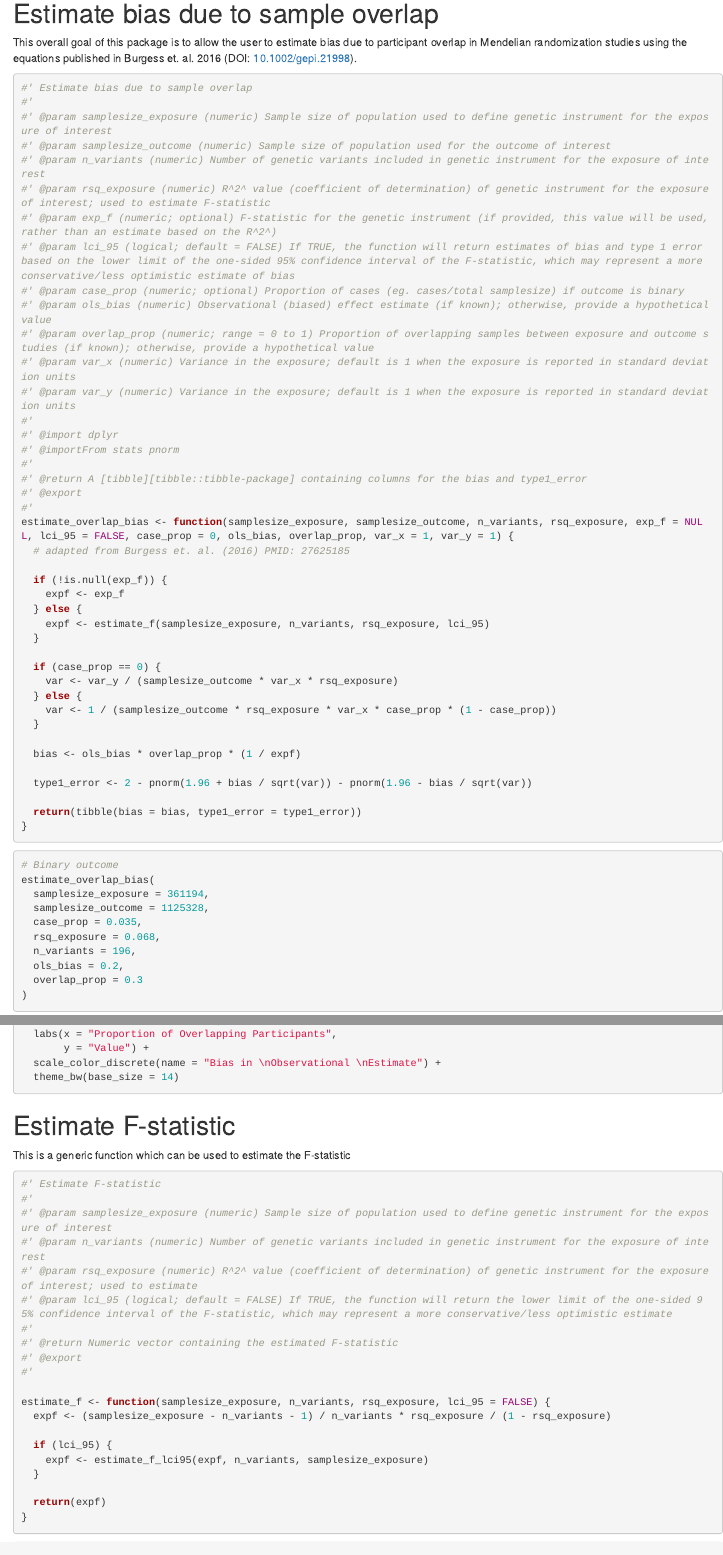
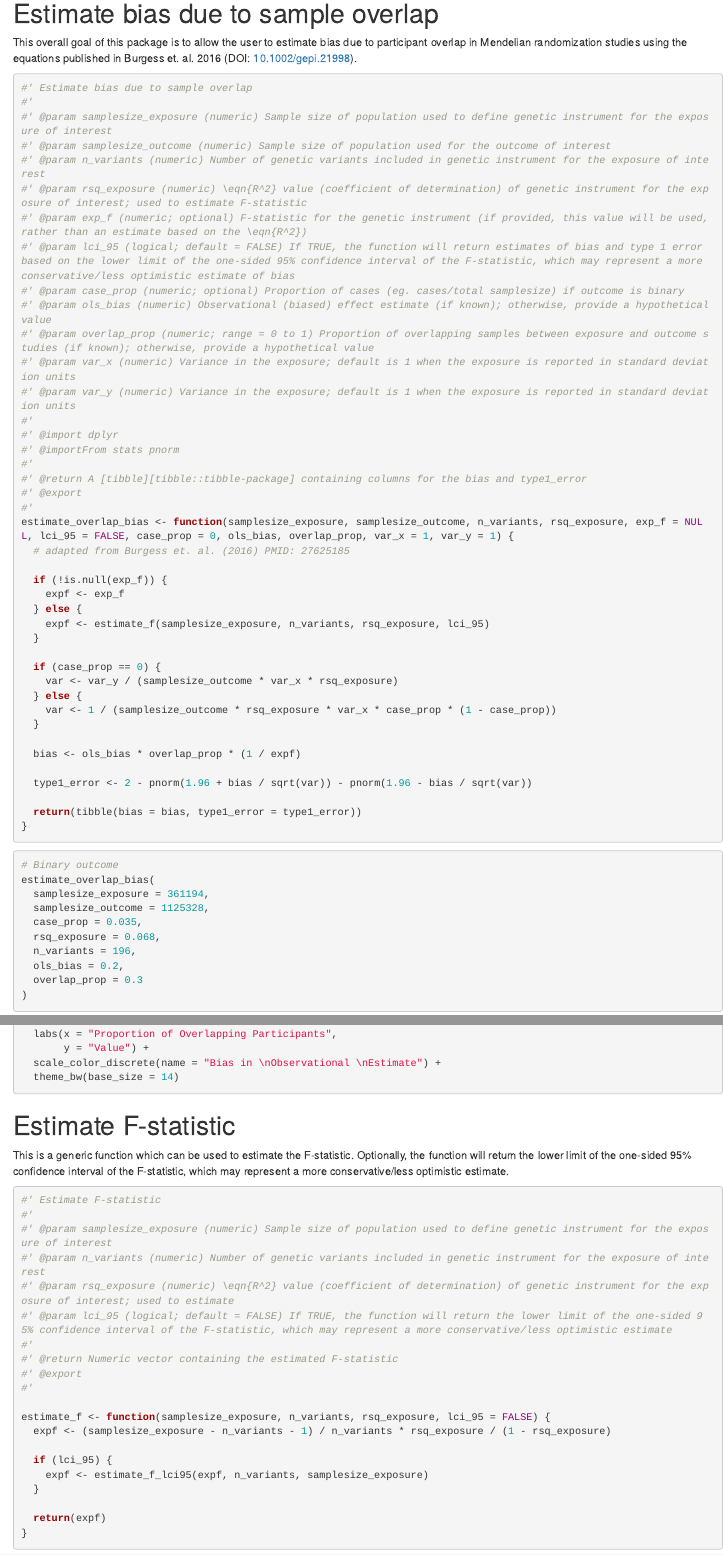
Before and after one commit to mglev1n/mrSampleOverlap, an R Markdown document (dev/estimate_overlap_bias.Rmd): the page in a window 1100 px wide, from 410 px down, and a second part further down, joined at a grey line. Rendered offline with R 4.5, knitr and Pandoc, with nearby package versions; code that draws random numbers runs with fixed seeds of ours; some code elsewhere in the file could not run offline.

Commit message:
Updated documentation

````diff
--- a/dev/estimate_overlap_bias.Rmd
+++ b/dev/estimate_overlap_bias.Rmd
@@ -63,8 +63,8 @@ This first section shows:
 #' @param samplesize_exposure (numeric) Sample size of population used to define genetic instrument for the exposure of interest
 #' @param samplesize_outcome (numeric) Sample size of population used for the outcome of interest
 #' @param n_variants (numeric) Number of genetic variants included in genetic instrument for the exposure of interest
-#' @param rsq_exposure (numeric) R^2^ value (coefficient of determination) of genetic instrument for the exposure of interest; used to estimate F-statistic
-#' @param exp_f (numeric; optional) F-statistic for the genetic instrument (if provided, this value will be used, rather than an estimate based on the R^2^)
+#' @param rsq_exposure (numeric) \eqn{R^2} value (coefficient of determination) of genetic instrument for the exposure of interest; used to estimate F-statistic
+#' @param exp_f (numeric; optional) F-statistic for the genetic instrument (if provided, this value will be used, rather than an estimate based on the \eqn{R^2})
 #' @param lci_95 (logical; default = FALSE) If TRUE, the function will return estimates of bias and type 1 error based on the lower limit of the one-sided 95% confidence interval of the F-statistic, which may represent a more conservative/less optimistic estimate of bias
 #' @param case_prop (numeric; optional) Proportion of cases (eg. cases/total samplesize) if outcome is binary
 #' @param ols_bias (numeric) Observational (biased) effect estimate (if known); otherwise, provide a hypothetical value
@@ -235,14 +235,14 @@ bias_res %>%
 
 # Estimate F-statistic
 
-This is a generic function which can be used to estimate the F-statistic
+This is a generic function which can be used to estimate the F-statistic. Optionally, the function will return the lower limit of the one-sided 95% confidence interval of the F-statistic, which may represent a more conservative/less optimistic estimate.
 
 ```{r function-estimate_f}
 #' Estimate F-statistic
 #'
 #' @param samplesize_exposure (numeric) Sample size of population used to define genetic instrument for the exposure of interest
 #' @param n_variants (numeric) Number of genetic variants included in genetic instrument for the exposure of interest
-#' @param rsq_exposure (numeric) R^2^ value (coefficient of determination) of genetic instrument for the exposure of interest; used to estimate
+#' @param rsq_exposure (numeric) \eqn{R^2} value (coefficient of determination) of genetic instrument for the exposure of interest; used to estimate
 #' @param lci_95 (logical; default = FALSE) If TRUE, the function will return the lower limit of the one-sided 95% confidence interval of the F-statistic, which may represent a more conservative/less optimistic estimate
 #'
 #' @return Numeric vector containing the estimated F-statistic
````
Also changed, not shown: R/estimate_f.R (+1 -1 lines), R/estimate_overlap_bias.R (+2 -2 lines), vignettes/get-started.Rmd (+1 -1 lines), 2 other files.
